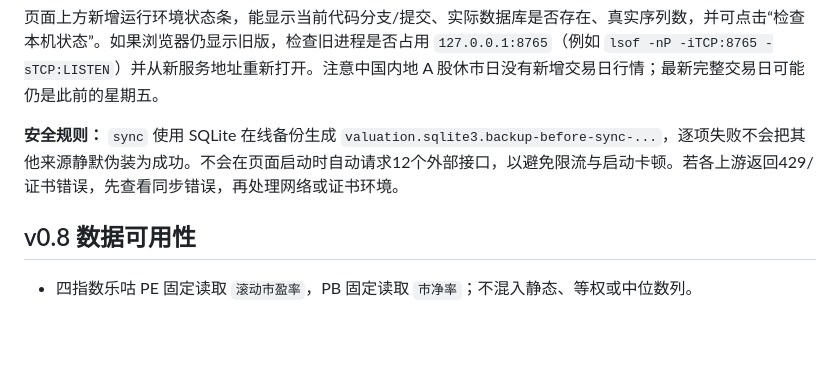
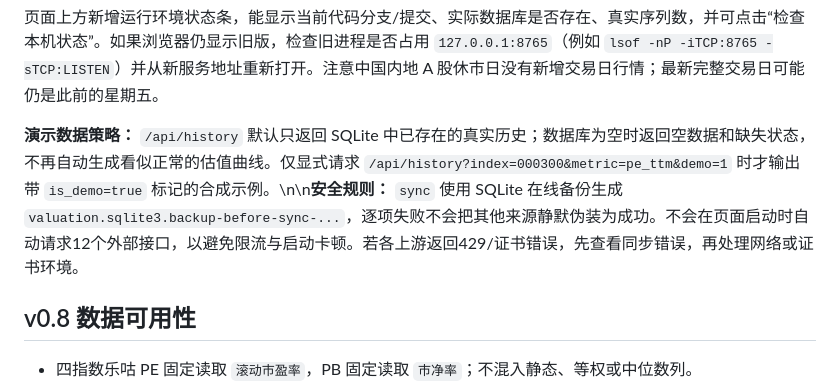
Before and after one commit to wuyhyh/ashare_valuation_dashboard, a Markdown page: README.md, the part around the change. Drawn GitHub-style; blank space fills up the shorter version.

Commit message:
docs(v0.8): clarify explicit-only demo and live-data freshness

```diff
--- a/README.md
+++ b/README.md
@@ -19,7 +19,7 @@ python app.py                              # 启动页面，不联网更新
 
 页面上方新增运行环境状态条，能显示当前代码分支/提交、实际数据库是否存在、真实序列数，并可点击“检查本机状态”。如果浏览器仍显示旧版，检查旧进程是否占用 `127.0.0.1:8765`（例如 `lsof -nP -iTCP:8765 -sTCP:LISTEN`）并从新服务地址重新打开。注意中国内地 A 股休市日没有新增交易日行情；最新完整交易日可能仍是此前的星期五。
 
-**安全规则：** `sync` 使用 SQLite 在线备份生成 `valuation.sqlite3.backup-before-sync-...`，逐项失败不会把其他来源静默伪装为成功。不会在页面启动时自动请求12个外部接口，以避免限流与启动卡顿。若各上游返回429/证书错误，先查看同步错误，再处理网络或证书环境。
+**演示数据策略：** `/api/history` 默认只返回 SQLite 中已存在的真实历史；数据库为空时返回空数据和缺失状态，不再自动生成看似正常的估值曲线。仅显式请求 `/api/history?index=000300&metric=pe_ttm&demo=1` 时才输出带 `is_demo=true` 标记的合成示例。\n\n**安全规则：** `sync` 使用 SQLite 在线备份生成 `valuation.sqlite3.backup-before-sync-...`，逐项失败不会把其他来源静默伪装为成功。不会在页面启动时自动请求12个外部接口，以避免限流与启动卡顿。若各上游返回429/证书错误，先查看同步错误，再处理网络或证书环境。
 
 ## v0.8 数据可用性
 
```
